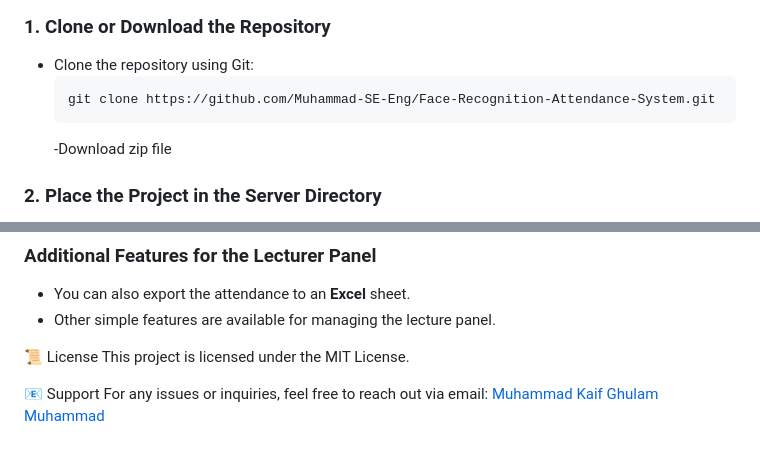
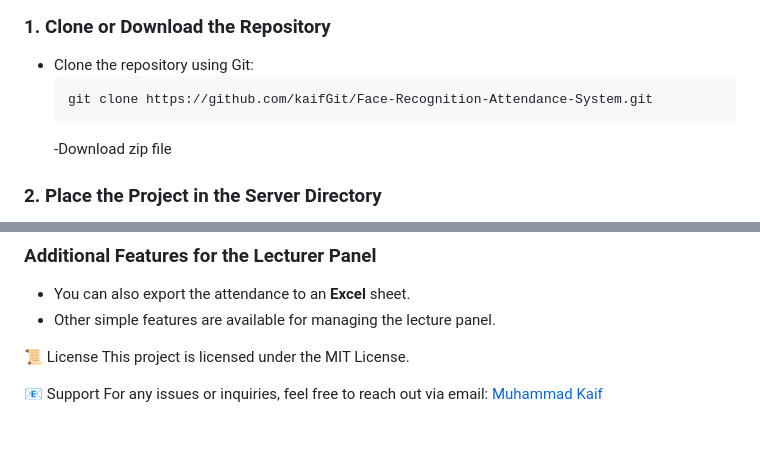
Before and after one commit to kaifGit/Face-Recognition-Attendance-System, a Markdown page: README.md, 2 parts joined by grey strips. GitHub-like rendering.

````diff
--- a/README.md
+++ b/README.md
@@ -52,7 +52,7 @@ Follow these steps to set up and run the project:
 
 - Clone the repository using Git:
   ```bash
-  git clone https://github.com/Muhammad-SE-Eng/Face-Recognition-Attendance-System.git
+  git clone https://github.com/kaifGit/Face-Recognition-Attendance-System.git
   ```
   -Download zip file
 
@@ -134,4 +134,3 @@ This project is licensed under the MIT License.
 📧 Support
 For any issues or inquiries, feel free to reach out via email:
 [Muhammad Kaif](muhammadkaif.dev8@gmail.com)
-[Ghulam Muhammad](siyalsb786@gmail.com)
````
